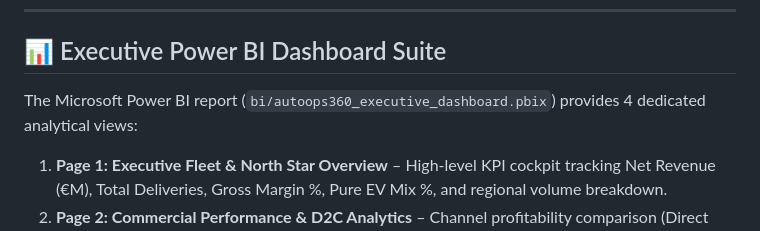
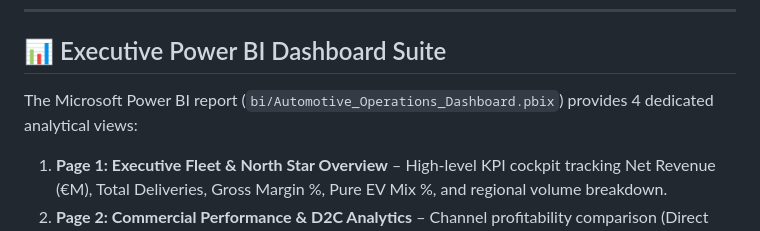
Before and after one commit to TejalGB/automotive-operations-intelligence, a Markdown page: README.md, the part around the change. Rendered like a GitHub page.

Commit message:
Align Power BI report filename in README

```diff
--- a/README.md
+++ b/README.md
@@ -147,7 +147,7 @@ Validates that quality controls actively intercept and fail on corrupted data pa
 
 ## 📊 Executive Power BI Dashboard Suite
 
-The Microsoft Power BI report (`bi/autoops360_executive_dashboard.pbix`) provides 4 dedicated analytical views:
+The Microsoft Power BI report (`bi/Automotive_Operations_Dashboard.pbix`) provides 4 dedicated analytical views:
 
 1. **Page 1: Executive Fleet & North Star Overview** – High-level KPI cockpit tracking Net Revenue (€M), Total Deliveries, Gross Margin %, Pure EV Mix %, and regional volume breakdown.
 2. **Page 2: Commercial Performance & D2C Analytics** – Channel profitability comparison (Direct Studio vs. Franchised vs. Subscription), discount leakage analysis, and model-level margin spreads.
```
